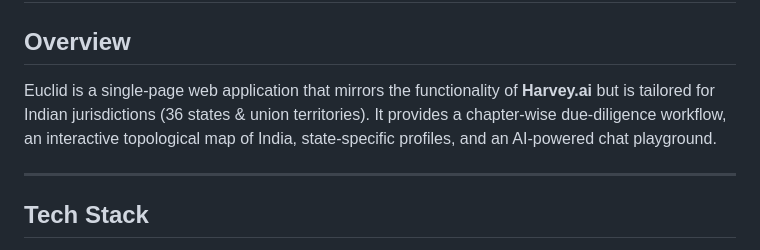
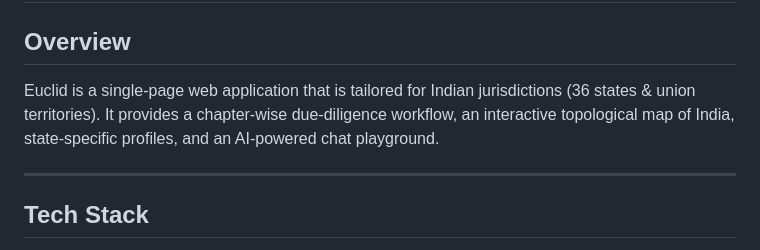
Before and after one commit to parths301/euclid-anti-ide, a Markdown page: README.md, the part around the change. Rendered like a GitHub page.

```diff
--- a/README.md
+++ b/README.md
@@ -1,7 +1,7 @@
 # Euclid – India‑focused Due Diligence Platform
 
 ## Overview
-Euclid is a single‑page web application that mirrors the functionality of **Harvey.ai** but is tailored for Indian jurisdictions (36 states & union territories).  It provides a chapter‑wise due‑diligence workflow, an interactive topological map of India, state‑specific profiles, and an AI‑powered chat playground.
+Euclid is a single‑page web application that is tailored for Indian jurisdictions (36 states & union territories).  It provides a chapter‑wise due‑diligence workflow, an interactive topological map of India, state‑specific profiles, and an AI‑powered chat playground.
 
 ---
 
```
